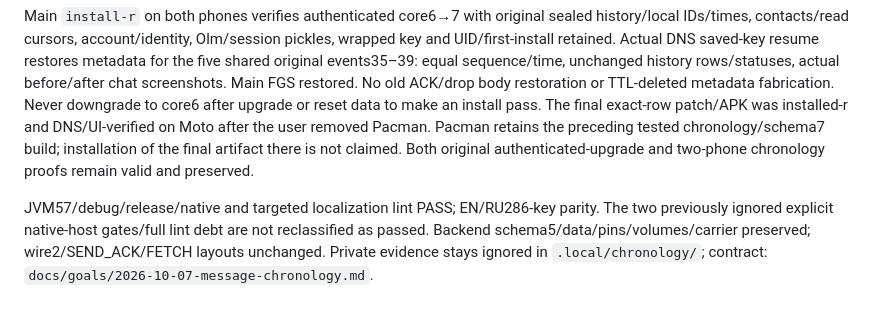
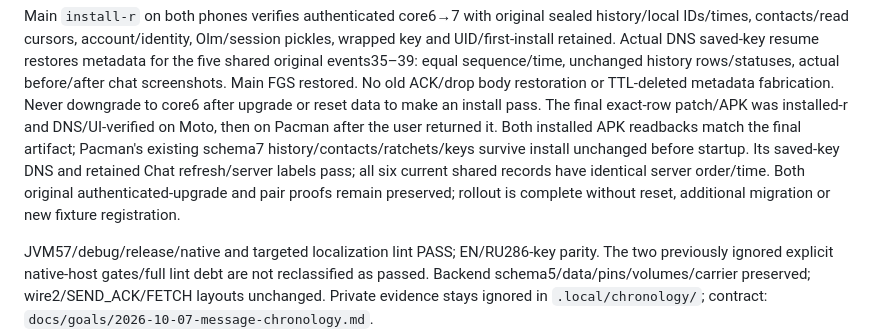
Before and after one commit to 0FL01/53, a Markdown page: android/AUTH_GATES.md, the part around the change. GitHub-like rendering; blank space fills up the shorter version.

```diff
--- a/android/AUTH_GATES.md
+++ b/android/AUTH_GATES.md
@@ -54,10 +54,13 @@ restores metadata for the five shared original events35–39: equal sequence/tim
 unchanged history rows/statuses, actual before/after chat screenshots. Main FGS
 restored. No old ACK/drop body restoration or TTL-deleted metadata fabrication.
 Never downgrade to core6 after upgrade or reset data to make an install pass.
-The final exact-row patch/APK was installed-r and DNS/UI-verified on Moto after
-the user removed Pacman. Pacman retains the preceding tested chronology/schema7
-build; installation of the final artifact there is not claimed. Both original
-authenticated-upgrade and two-phone chronology proofs remain valid and preserved.
+The final exact-row patch/APK was installed-r and DNS/UI-verified on Moto, then on
+Pacman after the user returned it. Both installed APK readbacks match the final
+artifact; Pacman's existing schema7 history/contacts/ratchets/keys survive install
+unchanged before startup. Its saved-key DNS and retained Chat refresh/server
+labels pass; all six current shared records have identical server order/time.
+Both original authenticated-upgrade and pair proofs remain preserved; rollout is
+complete without reset, additional migration or new fixture registration.
 
 JVM57/debug/release/native and targeted localization lint PASS; EN/RU286-key
 parity. The two previously ignored explicit native-host gates/full lint debt are
```
Also changed, not shown: docs/goals/2026-10-07-message-chronology.md (+11 -12 lines).
